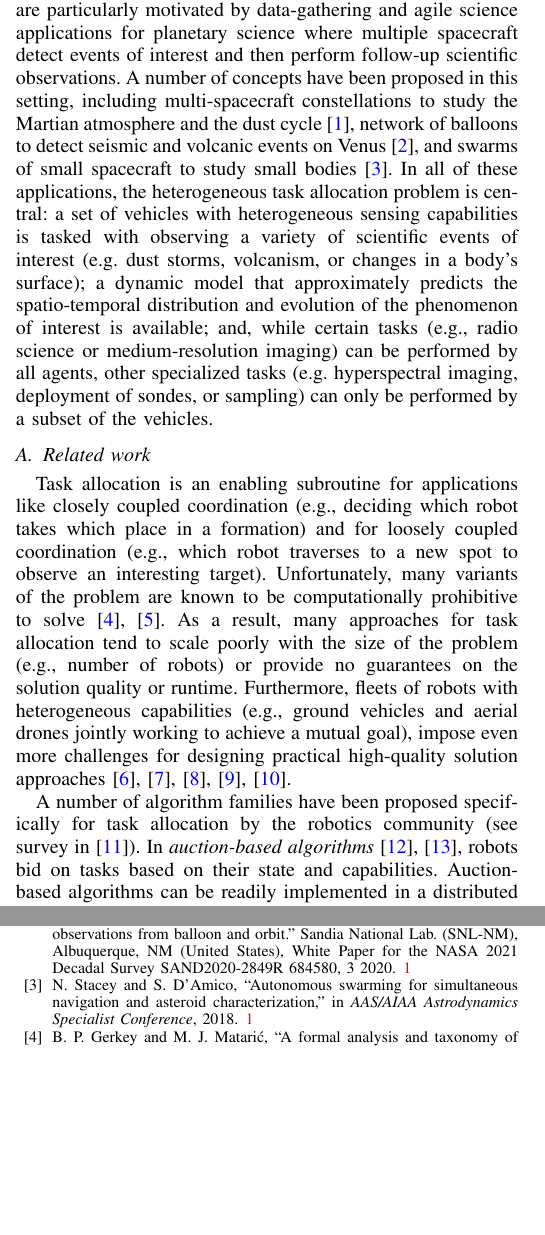
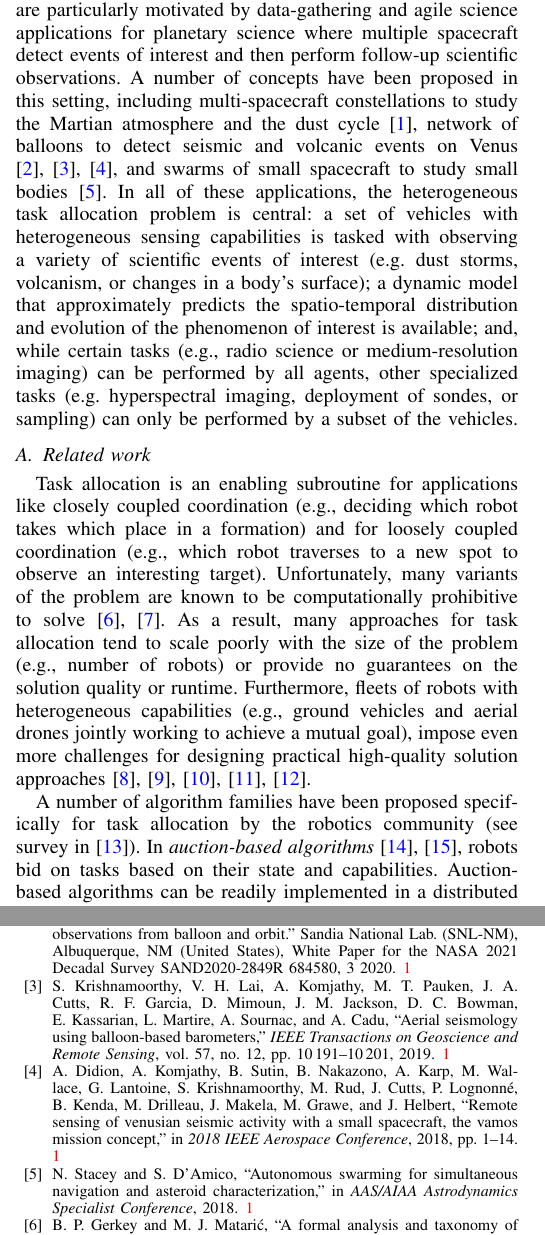
Before and after one commit to StanfordASL/heterogeneous-task-allocation, a LaTeX paper (tex/main.tex, which reads tex/main.bib): two parts of the columns of pages 1 and 8 of 9 before the commit and two parts of the columns of pages 1 and 8 of 10 after it, joined at a grey line, cut so that both start at the same text, the shorter picture padded with empty space. Compiled offline with pdfLaTeX.

Commit message:
Added new refs on balloons

```diff
--- a/tex/main.bib
+++ b/tex/main.bib
@@ -486,3 +486,14 @@ year = {2020},
 month = {3}
 }
 
+@ARTICLE{KrishnamoorthyLaiEtAl2019,
+
+  author={S. {Krishnamoorthy} and V. H. {Lai} and A. {Komjathy} and M. T. {Pauken} and J. A. {Cutts} and R. F. {Garcia} and D. {Mimoun} and J. M. {Jackson} and D. C. {Bowman} and E. {Kassarian} and L. {Martire} and A. {Sournac} and A. {Cadu}},
+
+  journal={IEEE Transactions on Geoscience and Remote Sensing},
+
+  title={Aerial Seismology Using Balloon-Based Barometers},
+
+  year={2019},
+
+  volume={57},
@@ -488,0 +510,5 @@ month = {3}
+  booktitle={2018 IEEE Aerospace Conference},
+
+  title={Remote sensing of venusian seismic activity with a small spacecraft, the VAMOS mission concept},
+
+  year={2018},
--- a/tex/main.tex
+++ b/tex/main.tex
@@ -153,7 +153,7 @@ In this paper we consider the following setting. We have several heterogeneous f
 %\paragraph{Agile imaging from a spacecraft constellation} Consider a constellation of spacecraft orbits Mars studying dynamic events such as dust devils  (which can provide insight into the dust cycle on Mars) and new crater impacts (which can briefly expose the interior of the planet). Such dynamic events must be detected first, which can be done with a medium-resolution camera. Follow-up studies for dust devils require high temporal and spatial resolution, requiring fast cameras and fast-slewing spacecraft; conversely, to understand the interior composition of the planet exposed by craters, multispectral and hyperspectral imaging capabilities are required. High-quality priors are available for the spatial and temporal evolution of dust devils, and for the regions where orbital impacts may uncover relevant scientific information.
 %\paragraph{Venus multi-balloon seismic survey} Consider a fleet of balloons, aided by an orbiter, navigating the clouds of Venus, looking for signs of volcanic eruptions and seismic activity with infrasound microphones \cite{KrishnamoortyKomjathyEtAl2020}. When an event is detected, several follow-ons can be planned (each requiring dedicated instrument capabilities), including: (i) capturing an image of ripples in the atmosphere from an orbiter, which can help localize the event and give insight into atmospheric dynamics; (ii) sample the eruption plume to understand its composition, which requires sampling equipment on board a balloon; and (iii) dropping a sonde into the eruption plume to study the vertical development of the plume and collect data closer to the surface, which requires availability of a drop sonde. Prior models of volcanic and seismic activity can inform the planning and steer the search towards areas where such events are more likely.
 
-A number of problems of interest fall in this setting. We are particularly motivated by data-gathering and agile science applications for planetary science where multiple spacecraft detect events of interest and then perform follow-up scientific observations. A number of concepts have been proposed in this setting, including multi-spacecraft constellations to study the Martian atmosphere and the dust cycle \cite{lillis2020mars}, network of balloons to detect seismic and volcanic events on Venus \cite{KrishnamoortyKomjathyEtAl2020}, and swarms of small spacecraft to study small bodies \cite{stacey2018autonomous}. In all of these applications, the heterogeneous task allocation problem is central: a set of vehicles with heterogeneous sensing capabilities is tasked with observing a variety of scientific events of interest (e.g. dust storms, volcanism, or changes in a body's surface); a dynamic model that approximately predicts the spatio-temporal distribution and evolution of the phenomenon of interest is available; and, while certain tasks (e.g., radio science or medium-resolution imaging) can be performed by all agents, other specialized tasks (e.g. hyperspectral imaging, deployment of sondes, or sampling) can only be performed by a subset of the vehicles.
+A number of problems of interest fall in this setting. We are particularly motivated by data-gathering and agile science applications for planetary science where multiple spacecraft detect events of interest and then perform follow-up scientific observations. A number of concepts have been proposed in this setting, including multi-spacecraft constellations to study the Martian atmosphere and the dust cycle \cite{lillis2020mars}, network of balloons to detect seismic and volcanic events on Venus \cite{KrishnamoortyKomjathyEtAl2020,KrishnamoorthyLaiEtAl2019,DidionKomjathySutinEtAl2018}, and swarms of small spacecraft to study small bodies \cite{stacey2018autonomous}. In all of these applications, the heterogeneous task allocation problem is central: a set of vehicles with heterogeneous sensing capabilities is tasked with observing a variety of scientific events of interest (e.g. dust storms, volcanism, or changes in a body's surface); a dynamic model that approximately predicts the spatio-temporal distribution and evolution of the phenomenon of interest is available; and, while certain tasks (e.g., radio science or medium-resolution imaging) can be performed by all agents, other specialized tasks (e.g. hyperspectral imaging, deployment of sondes, or sampling) can only be performed by a subset of the vehicles.
 
 %\paragraph{Tracking} A fleet of heterogeneous vehicles can be tasked with tracking and identifying intruders in a bounded region. Any vehicle can detect an intruder and follow it to track its location; specially-equipped vehicles can further identify and study intruders with high-resolution cameras and other sensing modalities.
 %\paragraph{Pick-up and delivery problems} Fleets of vehicles with heterogeneous seating capacity and capabilities (e.g., accommodation for disabilities) service transportation request. Any vehicle can service a single-rider transportation request; request for large parties or for passengers with disabilities must be fulfilled by vehicles belonging to the appropriate fleet.}{Added. Rough, but we have little time}
```
Also changed, not shown: tex/main.bib (17 more changed lines).
